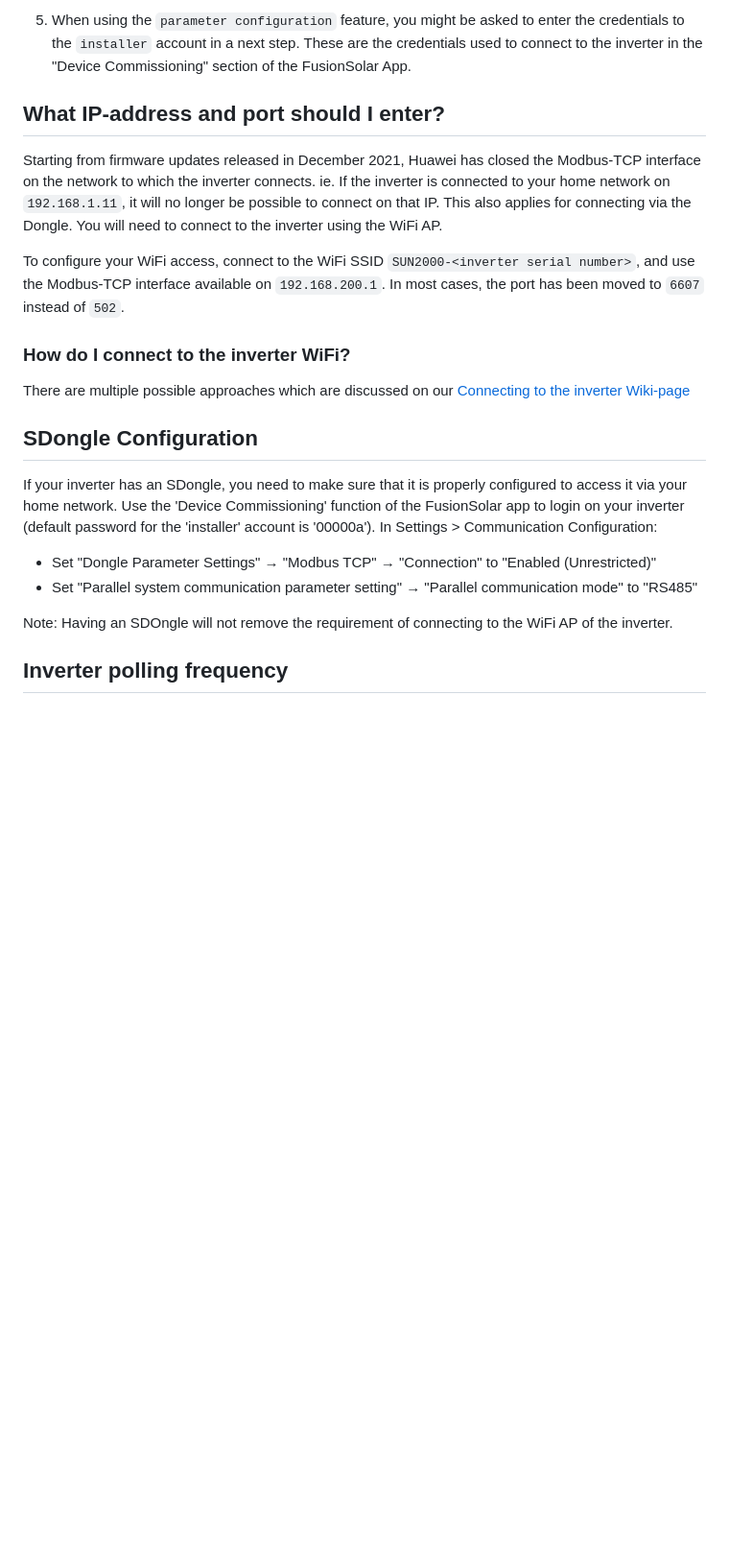
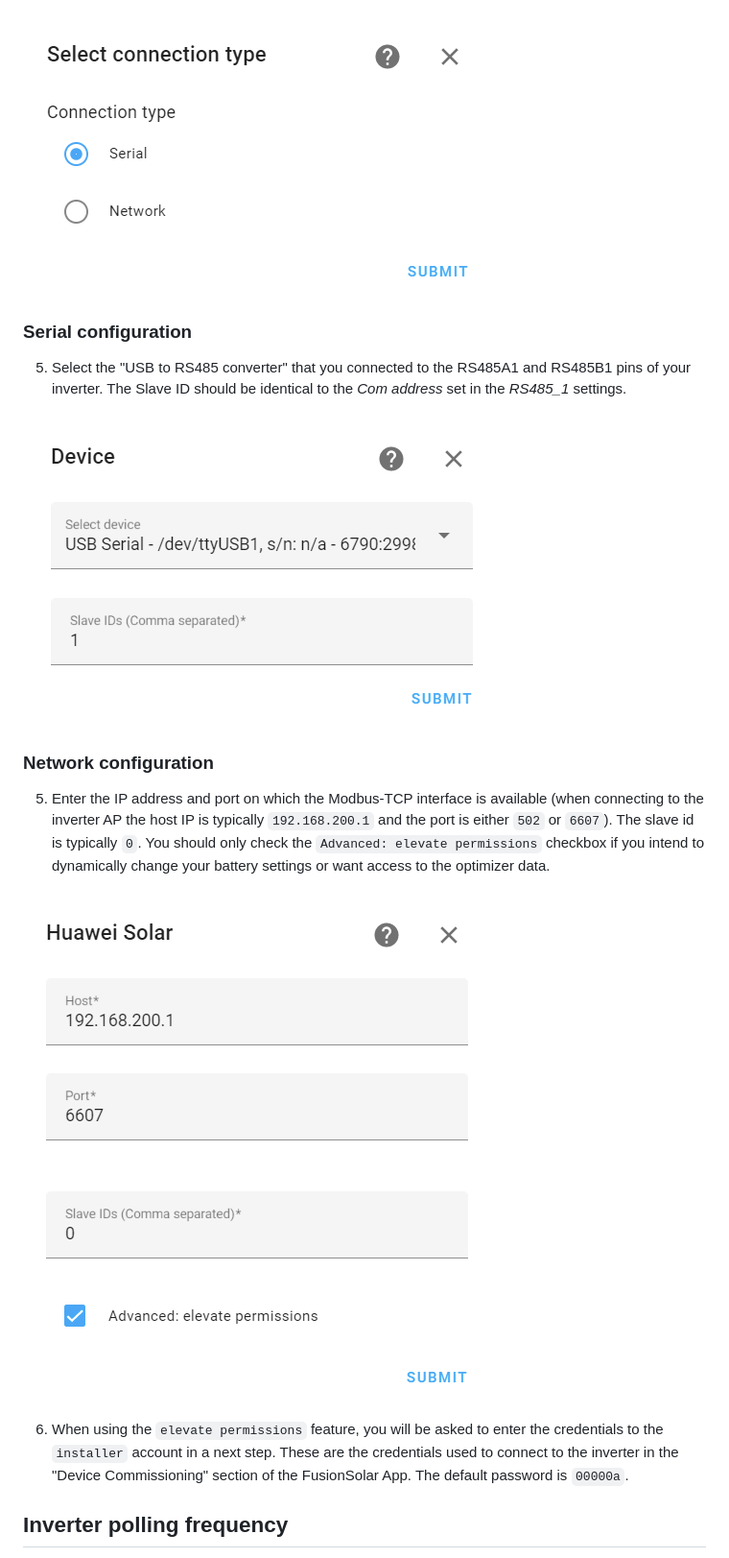
Before and after one commit to wlcrs/huawei_solar, a Markdown page: README.md, the part around one of its changes. Shown at 96% size. Drawn GitHub-style; pictures changed too: images/network-configuration.png (added), images/select-connection-type.png (added), images/usb-device.png (added); blank space fills up the shorter version.

Commit message:
Add support for serial connection

```diff
--- a/README.md
+++ b/README.md
@@ -29,28 +57,24 @@ repository into the `custom_components/huawei_solar` directory
 
-5. When using the `parameter configuration` feature, you might be asked to enter
+![](images/select-connection-type.png)
+
+
+### Serial configuration
+
+5. Select the "USB to RS485 converter" that you connected to the RS485A1 and RS485B1 pins of your inverter. The Slave ID should be identical to the *Com address* set in the *RS485_1* settings.
+
+![](images/usb-device.png)
+
+### Network configuration
+
+5. Enter the IP address and port on which the Modbus-TCP interface is available (when connecting to the inverter AP the host IP is typically `192.168.200.1` and the port is either `502` or `6607`). The slave id is typically `0`. You should only check the `Advanced: elevate permissions` checkbox if you intend to dynamically change your battery settings or want access to the optimizer data.
+
+![](images/network-configuration.png)
+
+6. When using the `elevate permissions` feature, you will be asked to enter
 the credentials to the `installer` account in a next step. These are the
 credentials used to connect to the inverter in the "Device Commissioning" section of
-the FusionSolar App.
+the FusionSolar App. The default password is `00000a`.
 
-## What IP-address and port should I enter?
-
-Starting from firmware updates released in December 2021, Huawei has closed the Modbus-TCP interface on the network to which the inverter connects. ie. If the inverter is connected to your home network on `192.168.1.11`, it will no longer be possible to connect on that IP.  This also applies for connecting via the Dongle.  You will need to connect to the inverter using the WiFi AP.
-
-To configure your WiFi access, connect to the WiFi SSID `SUN2000-<inverter serial number>`, and use the Modbus-TCP interface available on `192.168.200.1`. In most cases, the port has been moved to `6607` instead of `502`.
-
-
-### How do I connect to the inverter WiFi?
-There are multiple possible approaches which are discussed on our [Connecting to the inverter Wiki-page](https://github.com/wlcrs/huawei_solar/wiki/Connecting-to-the-inverter#getting-connectivity-between-ha-on-your-home-network-and-the-inverter-ap)
-
-## SDongle Configuration
-
-If your inverter has an SDongle, you need to make sure that it is properly configured to access it via your home network.
-Use the 'Device Commissioning' function of the FusionSolar app to login on your inverter (default password for the 'installer' account is '00000a').
-In Settings > Communication Configuration:
-- Set "Dongle Parameter Settings" → "Modbus TCP" → "Connection" to "Enabled (Unrestricted)"
-- Set "Parallel system communication parameter setting" → "Parallel communication mode" to "RS485"
-
-Note: Having an SDOngle will not remove the requirement of connecting to the WiFi AP of the inverter.
 
 ## Inverter polling frequency
 
```
Also changed, not shown: other parts of README.md (+36 -6 lines), images/configuration-dialog.png (deleted), 6 other files.
